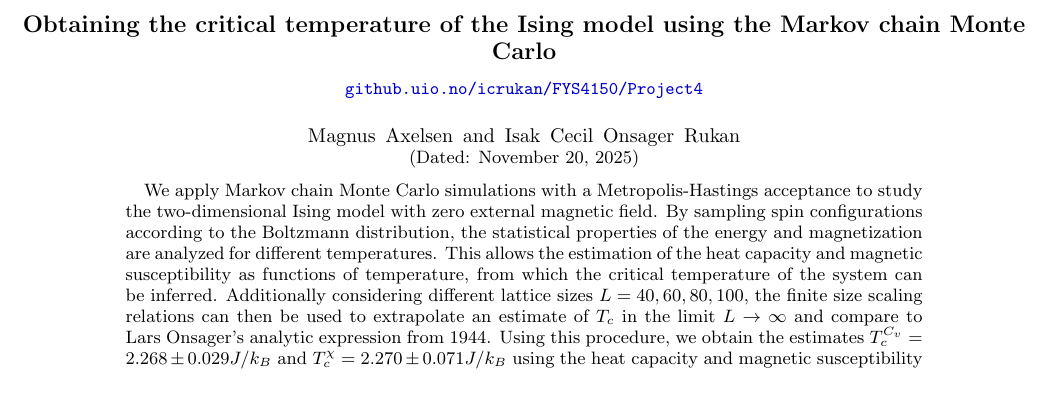
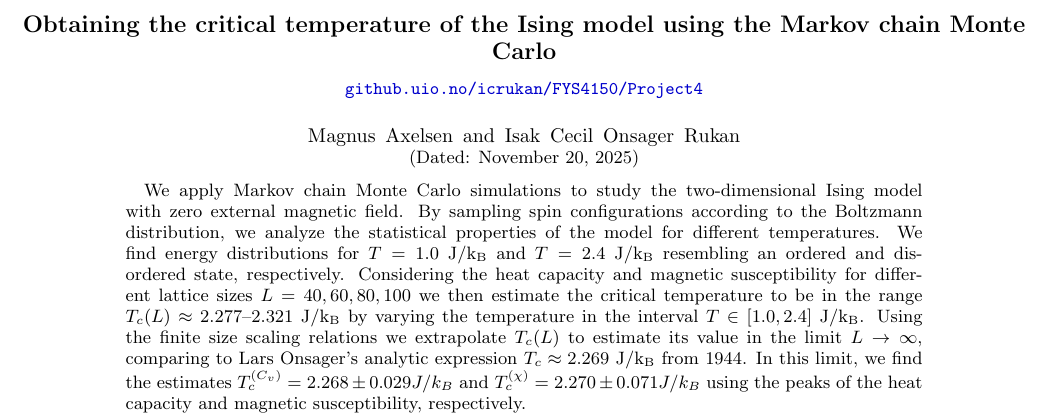
Before and after one commit to isakrukan/FYS4150-Computational-Physics, a LaTeX paper (Project4/main.tex): part of page 1 of 13, cut so that both start at the same text. Compiled offline with pdfLaTeX.

Commit message:
Andre draft for abstract

```diff
--- a/Project4/main.tex
+++ b/Project4/main.tex
@@ -143,12 +143,12 @@
 \noaffiliation                            % ignore this, but keep it.
 
 \begin{abstract}
-    We apply Markov chain Monte Carlo simulations with a Metropolis-Hastings acceptance to study the two-dimensional Ising model with zero external magnetic field.
-    By sampling spin configurations according to the Boltzmann distribution, the statistical properties of the energy and magnetization are analyzed for different temperatures.
-    This allows the estimation of the heat capacity and magnetic susceptibility as functions of temperature, from which the critical temperature of the system can be inferred.
-    Additionally considering different lattice sizes $L = 40,60,80,100$, the finite size scaling relations can then be used to extrapolate an estimate of $T_c$ in the limit $L\rightarrow \infty$ and compare to Lars Onsager's analytic expression from 1944.
-    Using this procedure, we obtain the estimates $T_c^{C_v} = 2.268 \pm 0.029 J/k_B$ and $T_c^{\chi} = 2.270 \pm 0.071 J/k_B$ using the heat capacity and magnetic susceptibility respectively.
-    These are both in good agreement with the analytic result $T_c \approx 2.269 J/k_B$ derived by Onsager.
+    We apply Markov chain Monte Carlo simulations to study the two-dimensional Ising model with zero external magnetic field.
+    By sampling spin configurations according to the Boltzmann distribution, we analyze the statistical properties of the model for different temperatures.
+    We find energy distributions for \(T=1.0\ \si{J/k_B}\) and \(T=2.4\ \si{J/k_B}\) resembling an ordered and disordered state, respectively.
+    Considering the heat capacity and magnetic susceptibility for different lattice sizes \(L=40,60,80,100\) we then estimate the critical temperature to be in the range \(T_c(L)\approx 2.277\text{--}2.321 \ \si{J/k_B}\) by varying the temperature in the interval \(T\in[1.0, 2.4] \ \si{J/k_B}\).
+    Using the finite size scaling relations we extrapolate \(T_c(L)\) to estimate its value in the limit $L\rightarrow \infty$, comparing to Lars Onsager's analytic expression \(T_c\approx 2.269 \ \si{J/k_B}\) from 1944.
+    In this limit, we find the estimates $T_c^{(C_v)} = 2.268 \pm 0.029 J/k_B$ and $T_c^{(\chi)} = 2.270 \pm 0.071 J/k_B$ using the peaks of the heat capacity and magnetic susceptibility, respectively.
 \end{abstract}
 \maketitle
 
```
Also changed, not shown: Project4/mainNotes.bib (added, +13 -0 lines), Project4/main.pdf.
